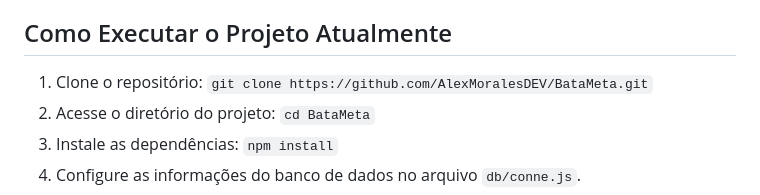
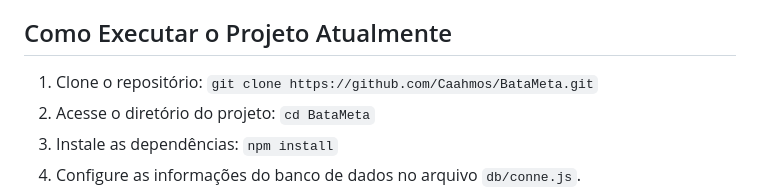
Before and after one commit to AlexMoralesDEV/BataMeta, a Markdown page: README.md, the part around the change. GitHub-like rendering.

```diff
--- a/README.md
+++ b/README.md
@@ -27,7 +27,7 @@ Bem-vindo ao BataMeta, sua ferramenta pessoal para conquistar suas metas finance
 
 ## Como Executar o Projeto Atualmente
 
-1. Clone o repositório: `git clone https://github.com/AlexMoralesDEV/BataMeta.git`
+1. Clone o repositório: `git clone https://github.com/Caahmos/BataMeta.git`
 2. Acesse o diretório do projeto: `cd BataMeta`
 3. Instale as dependências: `npm install`
 4. Configure as informações do banco de dados no arquivo `db/conne.js`.
```
